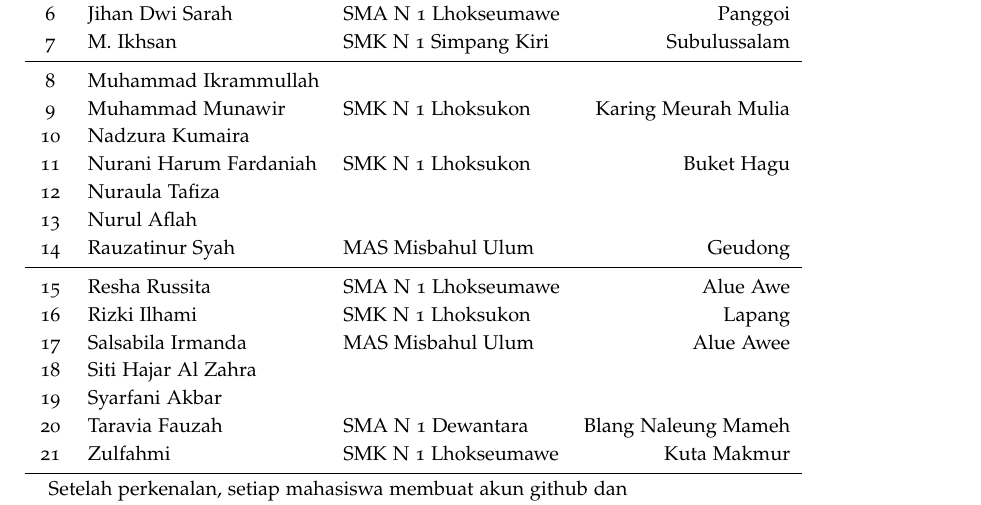
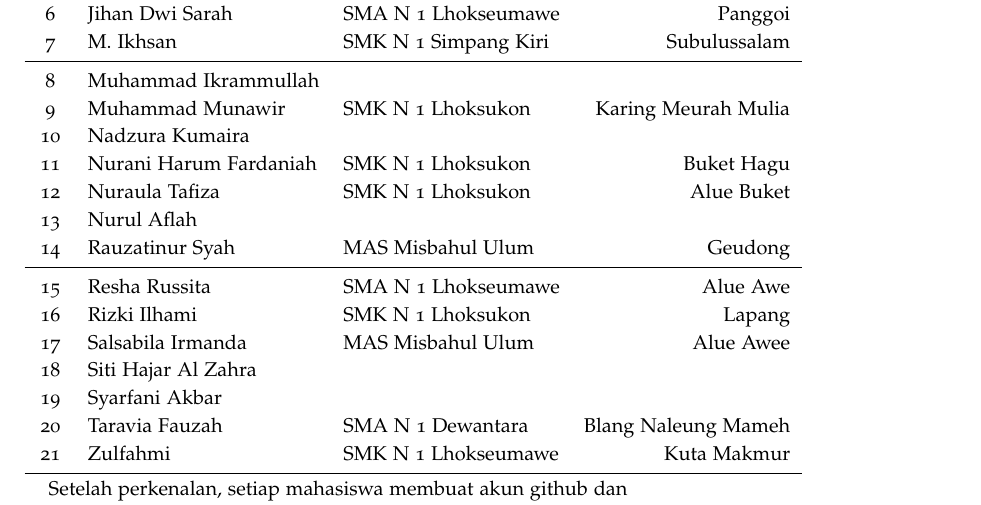
Before and after one commit to muhdavi/practice-big-data-2022, a LaTeX document (lab_notes.tex): part of page 3 of 37, cut so that both start at the same text. Compiled offline with pdfLaTeX.

Commit message:
update sekolah dan alamat

```diff
--- a/lab_notes.tex
+++ b/lab_notes.tex
@@ -125,7 +125,7 @@ No & Nama 					& Asal Sekolah 			& Alamat\\
 9 & Muhammad Munawir		& SMK N 1 Lhoksukon		& Karing Meurah Mulia \\
 10 & Nadzura Kumaira		& & \\
 11 & Nurani Harum Fardaniah	& SMK N 1 Lhoksukon 	& Buket Hagu \\
-12 & Nuraula Tafiza			& & \\
+12 & Nuraula Tafiza			& SMK N 1 Lhoksukon & Alue Buket \\
 13 & Nurul Aflah			& & \\
 14 & Rauzatinur Syah		& MAS Misbahul Ulum 	& Geudong \\
 \midrule
```
